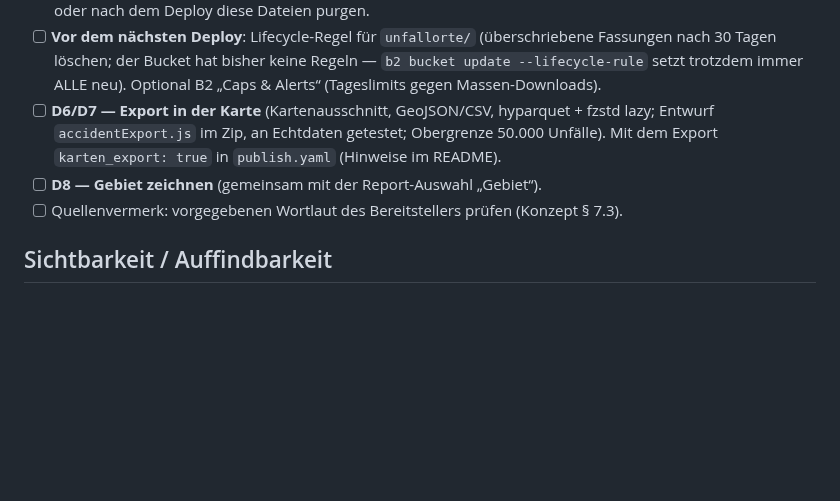
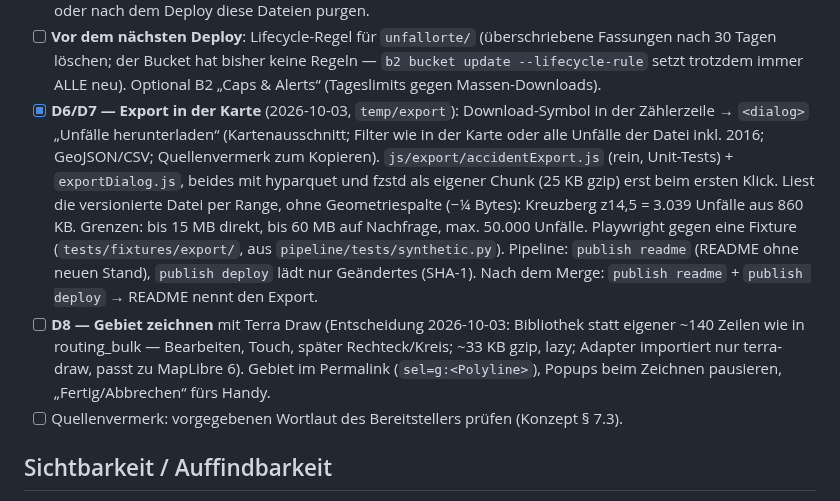
Before and after one commit to vizsim/unfallkarte, a Markdown page: docs/TODO.md, the part around the change. Drawn GitHub-style; blank space fills up the shorter version.

Commit message:
docs(todo): Export in der Karte erledigt; Gebiet zeichnen mit Terra Draw als Nächstes
Co-Authored-By: Claude Opus 5.5 (1M context) <noreply@anthropic.com>

```diff
--- a/docs/TODO.md
+++ b/docs/TODO.md
@@ -375,10 +375,20 @@ Konzept: `KONZEPT_DATENEXPORT.md` (intern, nicht im Repo; Entwürfe und Messskri
       nach 30 Tagen löschen; der Bucket hat bisher keine Regeln — `b2 bucket update
       --lifecycle-rule` setzt trotzdem immer ALLE neu). Optional B2 „Caps & Alerts“
       (Tageslimits gegen Massen-Downloads).
-- [ ] **D6/D7 — Export in der Karte** (Kartenausschnitt, GeoJSON/CSV, hyparquet + fzstd lazy;
-      Entwurf `accidentExport.js` im Zip, an Echtdaten getestet; Obergrenze 50.000 Unfälle).
-      Mit dem Export `karten_export: true` in `publish.yaml` (Hinweise im README).
-- [ ] **D8 — Gebiet zeichnen** (gemeinsam mit der Report-Auswahl „Gebiet“).
+- [x] **D6/D7 — Export in der Karte** (2026-10-03, `temp/export`): Download-Symbol in der
+      Zählerzeile → `<dialog>` „Unfälle herunterladen“ (Kartenausschnitt; Filter wie in der
+      Karte oder alle Unfälle der Datei inkl. 2016; GeoJSON/CSV; Quellenvermerk zum Kopieren).
+      `js/export/accidentExport.js` (rein, Unit-Tests) + `exportDialog.js`, beides mit hyparquet
+      und fzstd als eigener Chunk (25 KB gzip) erst beim ersten Klick. Liest die versionierte
+      Datei per Range, ohne Geometriespalte (−¼ Bytes): Kreuzberg z14,5 = 3.039 Unfälle aus
+      860 KB. Grenzen: bis 15 MB direkt, bis 60 MB auf Nachfrage, max. 50.000 Unfälle.
+      Playwright gegen eine Fixture (`tests/fixtures/export/`, aus `pipeline/tests/synthetic.py`).
+      Pipeline: `publish readme` (README ohne neuen Stand), `publish deploy` lädt nur Geändertes
+      (SHA-1). Nach dem Merge: `publish readme` + `publish deploy` → README nennt den Export.
+- [ ] **D8 — Gebiet zeichnen** mit Terra Draw (Entscheidung 2026-10-03: Bibliothek statt eigener
+      ~140 Zeilen wie in routing_bulk — Bearbeiten, Touch, später Rechteck/Kreis; ~33 KB gzip,
+      lazy; Adapter importiert nur terra-draw, passt zu MapLibre 6). Gebiet im Permalink
+      (`sel=g:<Polyline>`), Popups beim Zeichnen pausieren, „Fertig/Abbrechen“ fürs Handy.
 - [ ] Quellenvermerk: vorgegebenen Wortlaut des Bereitstellers prüfen (Konzept § 7.3).
 
 ## Sichtbarkeit / Auffindbarkeit
```
